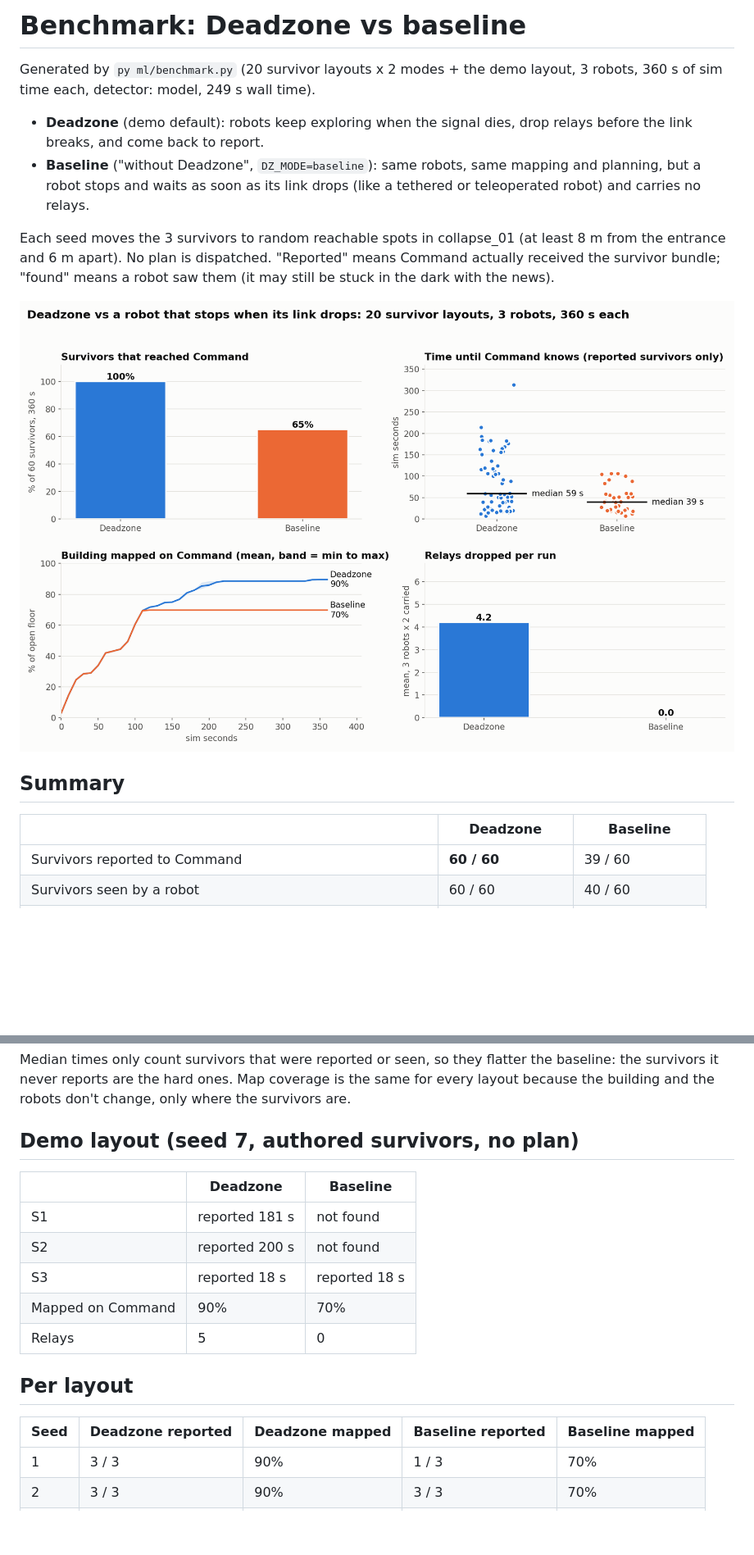
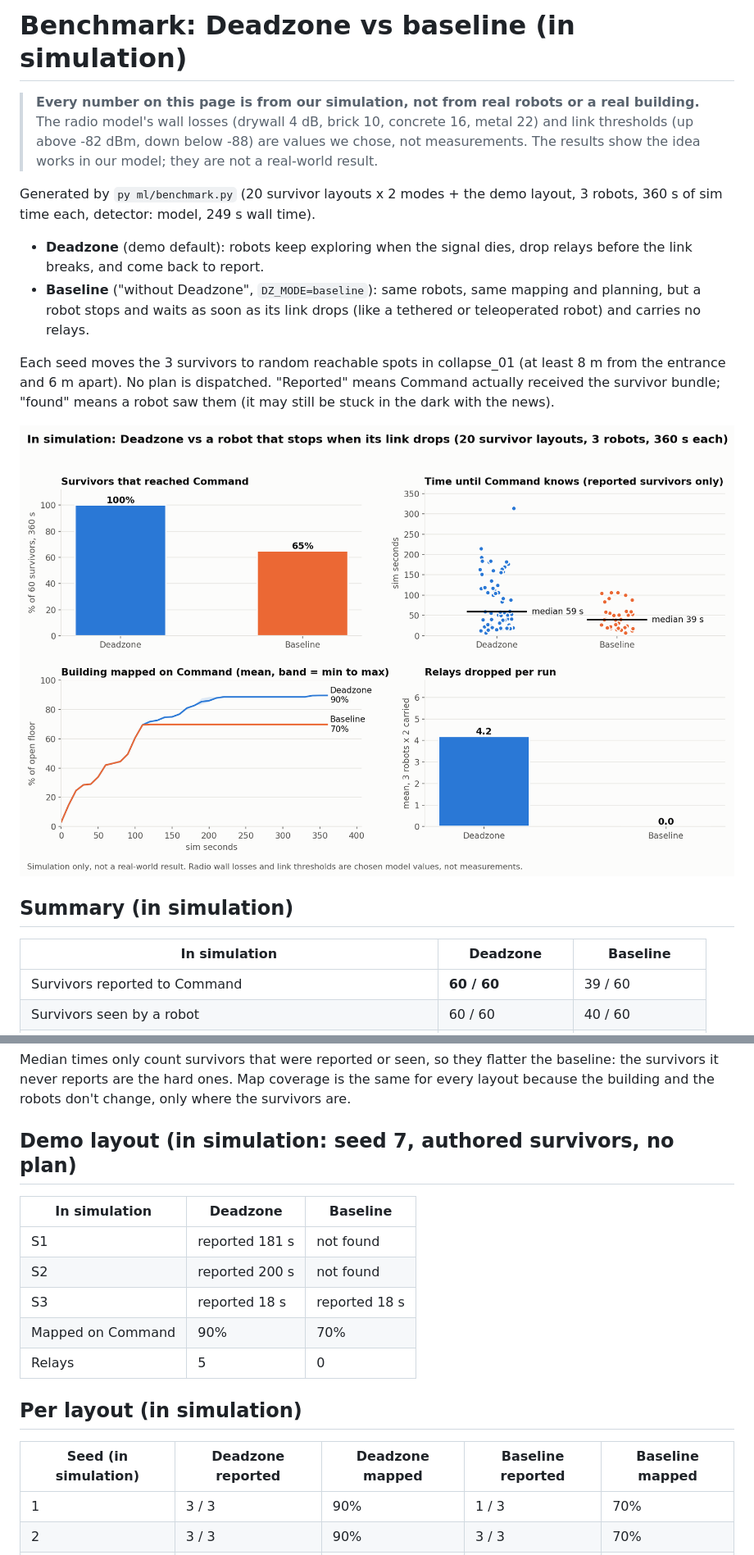
Before and after one commit to Rayan1092/Deadzone, a Markdown page: docs/assets/benchmark.md, 2 parts joined by grey strips. Shown at 82% size. Rendered like a GitHub page; pictures changed too: docs/assets/benchmark.png; blank space fills up the shorter version.

```diff
--- a/docs/assets/benchmark.md
+++ b/docs/assets/benchmark.md
@@ -1,4 +1,6 @@
-# Benchmark: Deadzone vs baseline
+# Benchmark: Deadzone vs baseline (in simulation)
+
+> **Every number on this page is from our simulation, not from real robots or a real building.** The radio model's wall losses (drywall 4 dB, brick 10, concrete 16, metal 22) and link thresholds (up above -82 dBm, down below -88) are values we chose, not measurements. The results show the idea works in our model; they are not a real-world result.
 
 Generated by `py ml/benchmark.py` (20 survivor layouts x 2 modes + the demo layout, 3 robots, 360 s of sim time each, detector: model, 249 s wall time).
 
@@ -9,9 +11,9 @@ Each seed moves the 3 survivors to random reachable spots in collapse_01 (at lea
 
 ![benchmark](benchmark.png)
 
-## Summary
+## Summary (in simulation)
 
-| | Deadzone | Baseline |
+| In simulation | Deadzone | Baseline |
 | --- | --- | --- |
 | Survivors reported to Command | **60 / 60** | 39 / 60 |
 | Survivors seen by a robot | 60 / 60 | 40 / 60 |
@@ -23,9 +25,9 @@ Each seed moves the 3 survivors to random reachable spots in collapse_01 (at lea
 
 Median times only count survivors that were reported or seen, so they flatter the baseline: the survivors it never reports are the hard ones. Map coverage is the same for every layout because the building and the robots don't change, only where the survivors are.
 
-## Demo layout (seed 7, authored survivors, no plan)
+## Demo layout (in simulation: seed 7, authored survivors, no plan)
 
-| | Deadzone | Baseline |
+| In simulation | Deadzone | Baseline |
 | --- | --- | --- |
 | S1 | reported 181 s | not found |
 | S2 | reported 200 s | not found |
@@ -33,9 +35,9 @@ Median times only count survivors that were reported or seen, so they flatter th
 | Mapped on Command | 90% | 70% |
 | Relays | 5 | 0 |
 
-## Per layout
+## Per layout (in simulation)
 
-| Seed | Deadzone reported | Deadzone mapped | Baseline reported | Baseline mapped |
+| Seed (in simulation) | Deadzone reported | Deadzone mapped | Baseline reported | Baseline mapped |
 | --- | --- | --- | --- | --- |
 | 1 | 3 / 3 | 90% | 1 / 3 | 70% |
 | 2 | 3 / 3 | 90% | 3 / 3 | 70% |
```
Also changed, not shown: docs/DEVPOST.md (+9 -1 lines), 2 other files.
